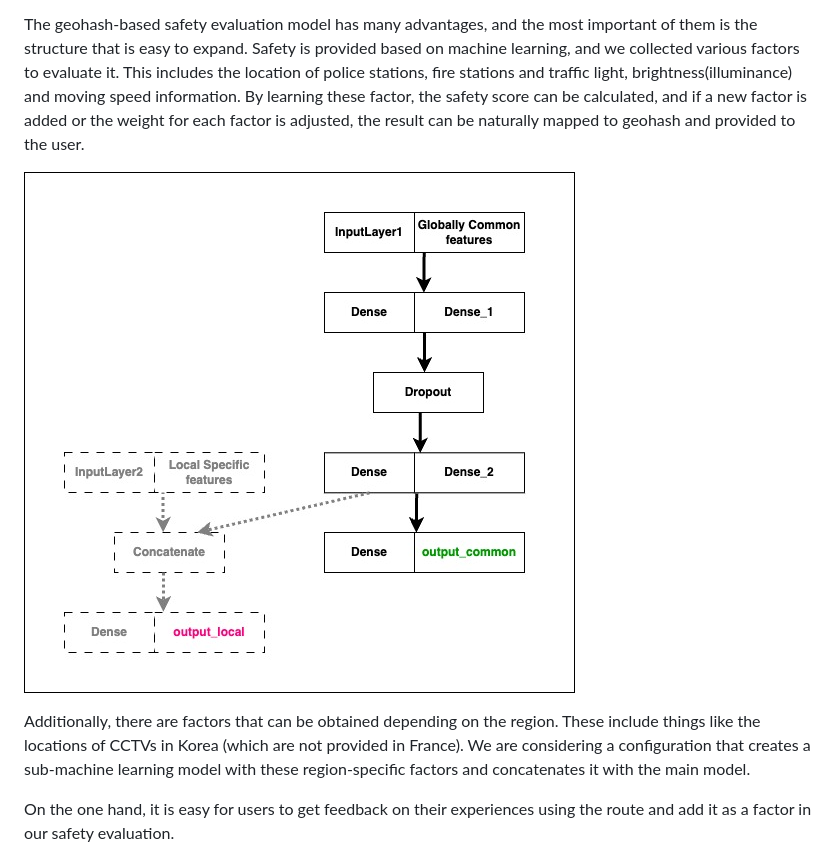
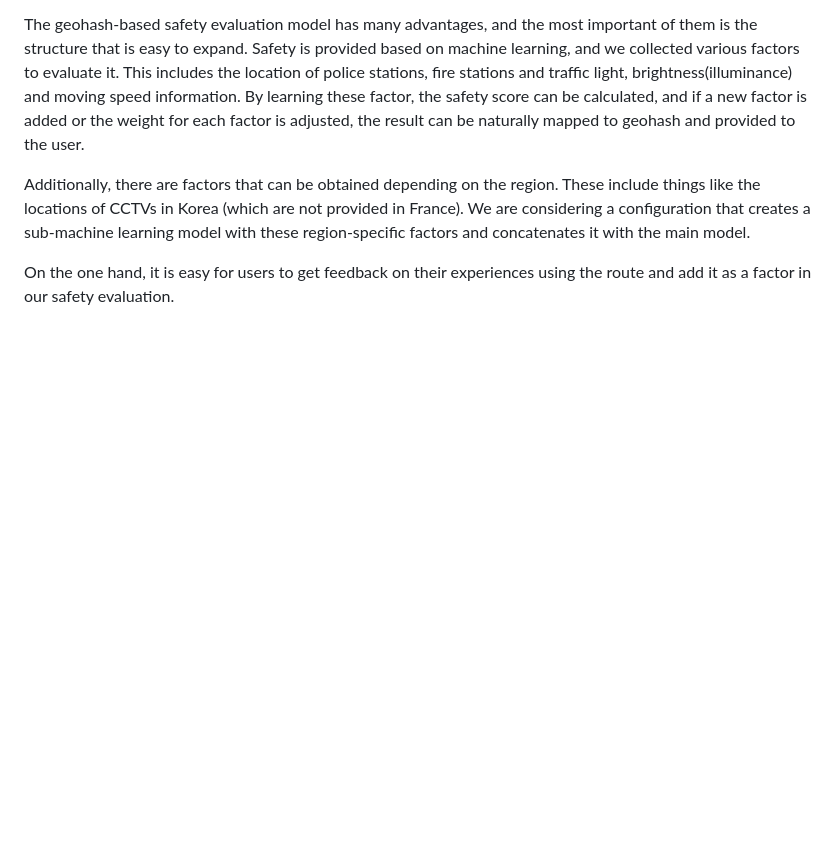
Before and after one commit to cncf-hacks/CrowdGuardedRoute, a Markdown page: README.md, the part around the change. Drawn GitHub-style; blank space fills up the shorter version.

Commit message:
Update README.md
Signed-off-by: destranged <destranged@gmail.com>

```diff
--- a/README.md
+++ b/README.md
@@ -26,8 +26,6 @@ We want to evaluate the safety of each coordinate and recommend a safe route thr
 
 The geohash-based safety evaluation model has many advantages, and the most important of them is the structure that is easy to expand.
 Safety is provided based on machine learning, and we collected various factors to evaluate it. This includes the location of police stations, fire stations and traffic light, brightness(illuminance) and moving speed information. By learning these factor, the safety score can be calculated, and if a new factor is added or the weight for each factor is adjusted, the result can be naturally mapped to geohash and provided to the user.
-
-![ModelStructure_finalv2.jpg](./safeexpo/image/ModelStructure_finalv2.jpg)
 
 Additionally, there are factors that can be obtained depending on the region. These include things like the locations of CCTVs in Korea (which are not provided in France). We are considering a configuration that creates a sub-machine learning model with these region-specific factors and concatenates it with the main model.
 
```
